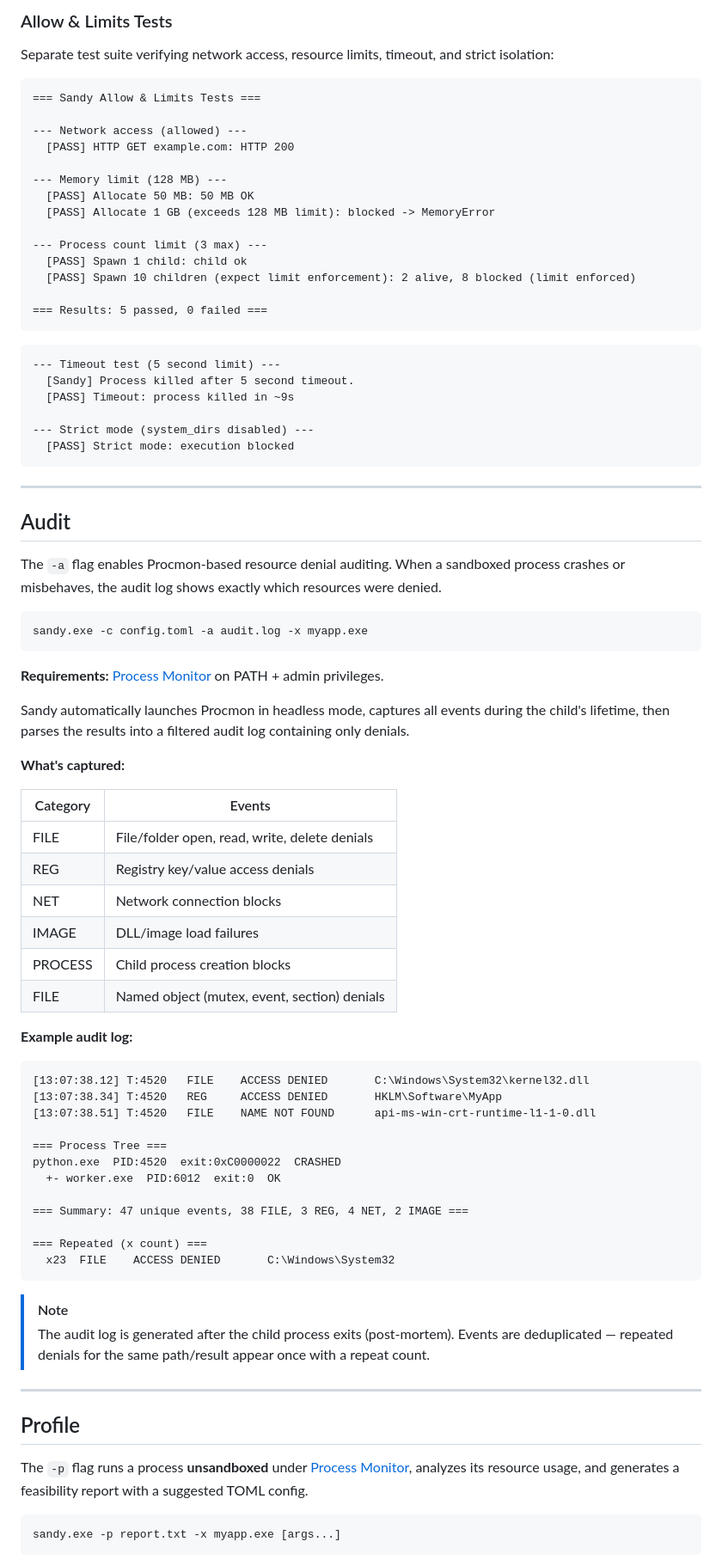
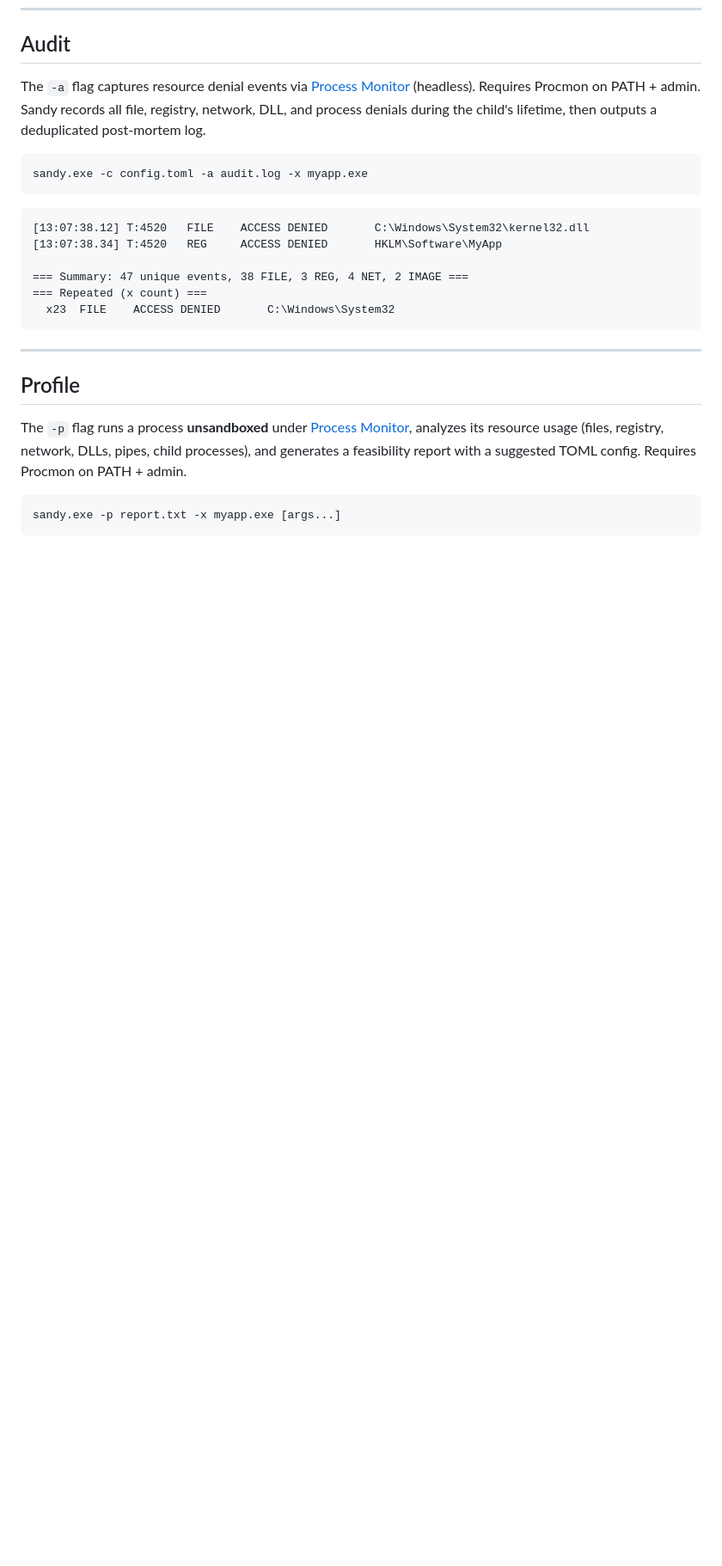
Before and after one commit to ahrvoje/sandy_cli, a Markdown page: README.md, the part around one of its changes. Shown at 86% size. GitHub-like rendering; blank space fills up the shorter version.

````diff
--- a/README.md
+++ b/README.md
@@ -462,85 +388,25 @@ Python:      C:\Users\H\AppData\Local\Programs\Python\Python314\python.exe
-### Allow & Limits Tests
-
-Separate test suite verifying network access, resource limits, timeout, and strict isolation:
-
-```
-=== Sandy Allow & Limits Tests ===
-
---- Network access (allowed) ---
-  [PASS] HTTP GET example.com: HTTP 200
-
---- Memory limit (128 MB) ---
-  [PASS] Allocate 50 MB: 50 MB OK
-  [PASS] Allocate 1 GB (exceeds 128 MB limit): blocked -> MemoryError
-
---- Process count limit (3 max) ---
-  [PASS] Spawn 1 child: child ok
-  [PASS] Spawn 10 children (expect limit enforcement): 2 alive, 8 blocked (limit enforced)
-
-=== Results: 5 passed, 0 failed ===
-```
-
-```
---- Timeout test (5 second limit) ---
-  [Sandy] Process killed after 5 second timeout.
-  [PASS] Timeout: process killed in ~9s
-
---- Strict mode (system_dirs disabled) ---
-  [PASS] Strict mode: execution blocked
-```
-
----
-
 ## Audit
 
-The `-a` flag enables Procmon-based resource denial auditing. When a sandboxed process crashes or misbehaves, the audit log shows exactly which resources were denied.
+The `-a` flag captures resource denial events via [Process Monitor](https://learn.microsoft.com/en-us/sysinternals/downloads/procmon) (headless). Requires Procmon on PATH + admin. Sandy records all file, registry, network, DLL, and process denials during the child's lifetime, then outputs a deduplicated post-mortem log.
 
 ```
 sandy.exe -c config.toml -a audit.log -x myapp.exe
 ```
 
-**Requirements:** [Process Monitor](https://learn.microsoft.com/en-us/sysinternals/downloads/procmon) on PATH + admin privileges.
-
-Sandy automatically launches Procmon in headless mode, captures all events during the child's lifetime, then parses the results into a filtered audit log containing only denials.
-
-**What's captured:**
-
-| Category | Events |
-|----------|--------|
-| FILE | File/folder open, read, write, delete denials |
-| REG | Registry key/value access denials |
-| NET | Network connection blocks |
-| IMAGE | DLL/image load failures |
-| PROCESS | Child process creation blocks |
-| FILE | Named object (mutex, event, section) denials |
-
-
-
-**Example audit log:**
-
 ```
 [13:07:38.12] T:4520   FILE    ACCESS DENIED       C:\Windows\System32\kernel32.dll
 [13:07:38.34] T:4520   REG     ACCESS DENIED       HKLM\Software\MyApp
-[13:07:38.51] T:4520   FILE    NAME NOT FOUND      api-ms-win-crt-runtime-l1-1-0.dll
-
-=== Process Tree ===
-python.exe  PID:4520  exit:0xC0000022  CRASHED
-  +- worker.exe  PID:6012  exit:0  OK
 
 === Summary: 47 unique events, 38 FILE, 3 REG, 4 NET, 2 IMAGE ===
-
 === Repeated (x count) ===
   x23  FILE    ACCESS DENIED       C:\Windows\System32
 ```
-
-> [!NOTE]
-> The audit log is generated after the child process exits (post-mortem). Events are deduplicated — repeated denials for the same path/result appear once with a repeat count.
 
 ---
 
 ## Profile
 
-The `-p` flag runs a process **unsandboxed** under [Process Monitor](https://learn.microsoft.com/en-us/sysinternals/downloads/procmon), analyzes its resource usage, and generates a feasibility report with a suggested TOML config.
+The `-p` flag runs a process **unsandboxed** under [Process Monitor](https://learn.microsoft.com/en-us/sysinternals/downloads/procmon), analyzes its resource usage (files, registry, network, DLLs, pipes, child processes), and generates a feasibility report with a suggested TOML config. Requires Procmon on PATH + admin.
 
 ```
 sandy.exe -p report.txt -x myapp.exe [args...]
````
Also changed, not shown: other parts of README.md (+4 -120 lines).
